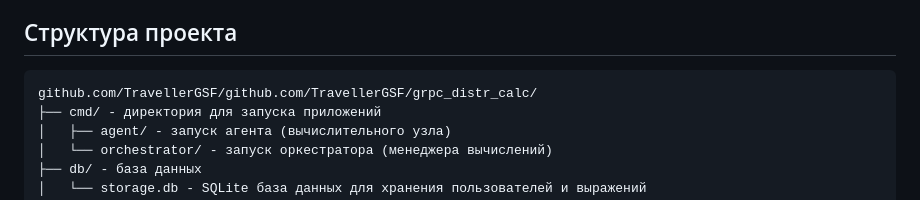
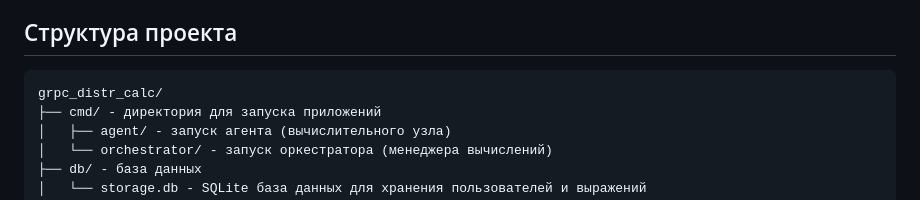
Before and after one commit to TravellerGSF/grpc_distr_calc, a Markdown page: README.md, the part around the change. Drawn GitHub-style.

Commit message:
TravellerGSF

````diff
--- a/README.md
+++ b/README.md
@@ -45,7 +45,7 @@ cd grpc_distr_calc
 
 ## Структура проекта
 ```
-github.com/TravellerGSF/github.com/TravellerGSF/grpc_distr_calc/
+grpc_distr_calc/
 ├── cmd/ - директория для запуска приложений
 │   ├── agent/ - запуск агента (вычислительного узла)
 │   └── orchestrator/ - запуск оркестратора (менеджера вычислений)
````
